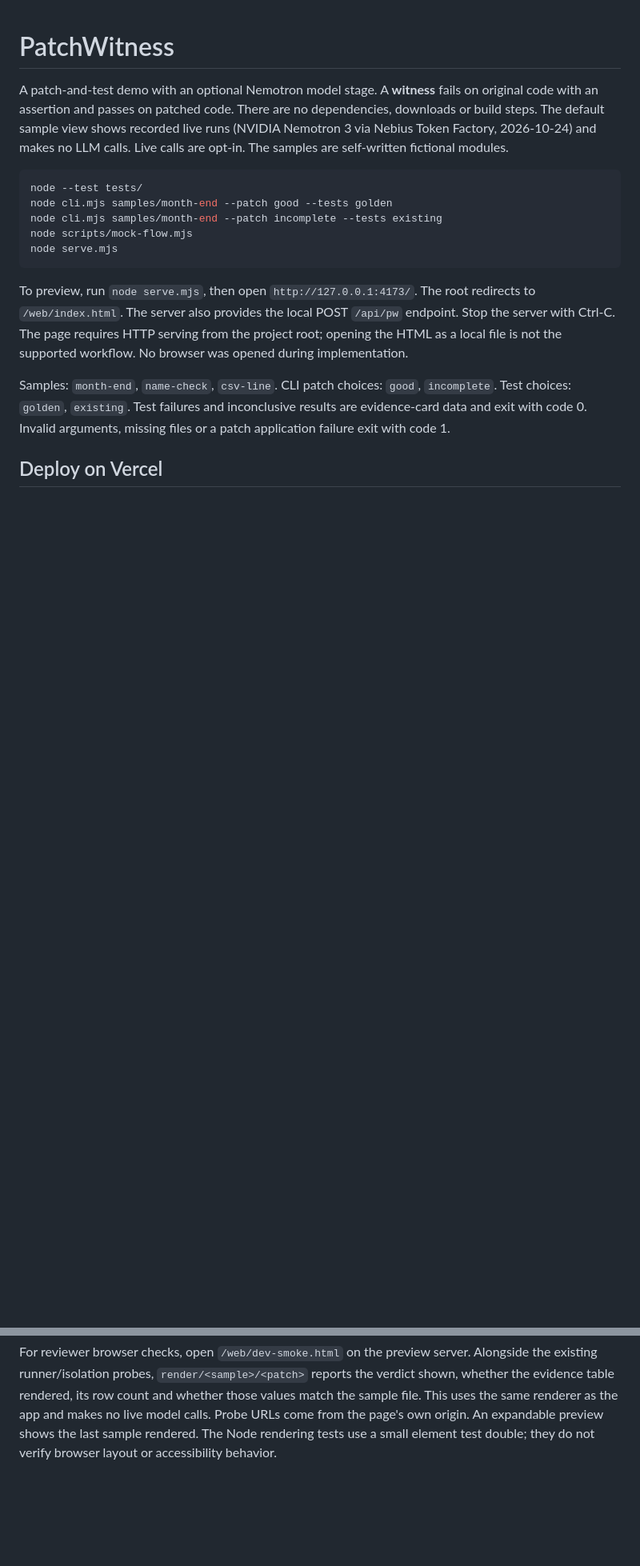
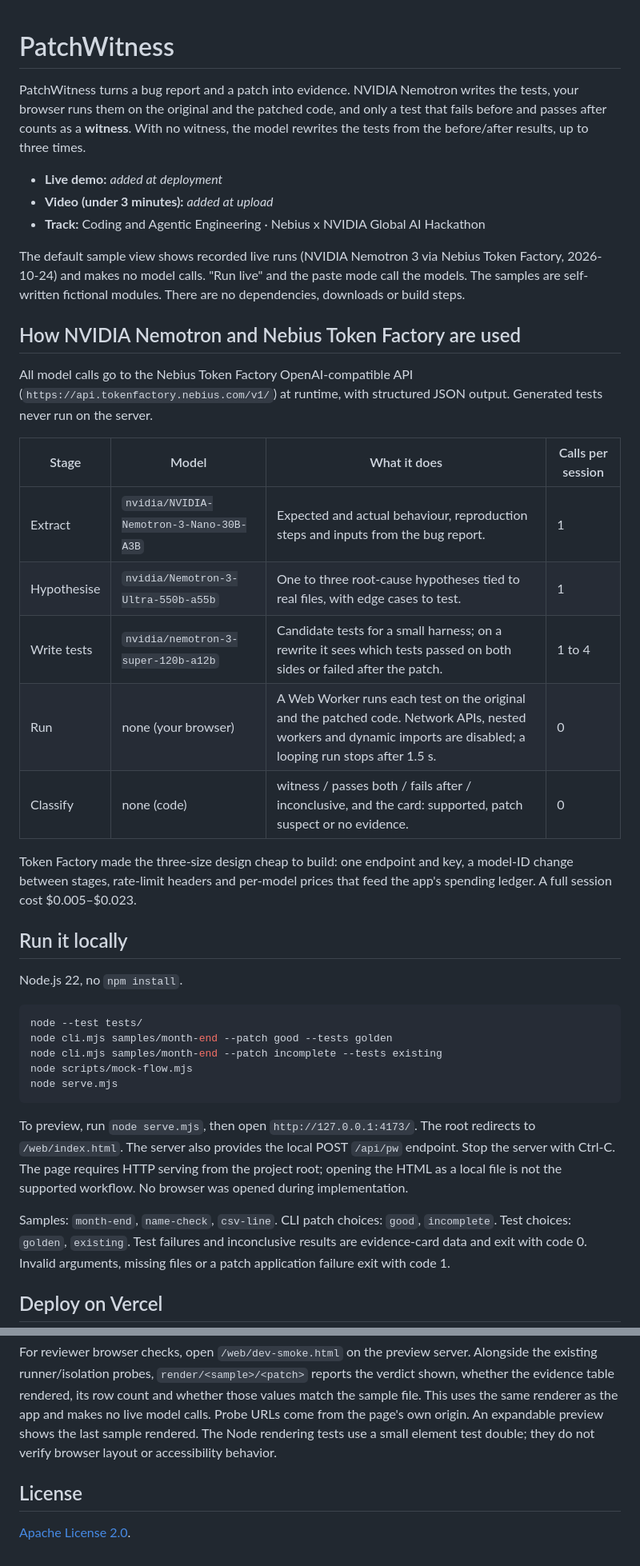
Before and after one commit to Driedsandwich/flipwitness, a Markdown page: README.md, 2 parts joined by grey strips. Shown at 80% size. Drawn GitHub-style; blank space fills up the shorter version.

Commit message:
Translate notes to English; judge-facing README head

````diff
--- a/README.md
+++ b/README.md
@@ -1,8 +1,40 @@
 # PatchWitness
 
-A patch-and-test demo with an optional Nemotron model stage. A **witness** fails on original code with an
-assertion and passes on patched code. There are no dependencies, downloads or build steps. The default sample
-view shows recorded live runs (NVIDIA Nemotron 3 via Nebius Token Factory, 2026-10-24) and makes no LLM calls. Live calls are opt-in. The samples are self-written fictional modules.
+PatchWitness turns a bug report and a patch into evidence. NVIDIA Nemotron writes the
+tests, your browser runs them on the original and the patched code, and only a test that
+fails before and passes after counts as a **witness**. With no witness, the model rewrites
+the tests from the before/after results, up to three times.
+
+- **Live demo:** _added at deployment_
+- **Video (under 3 minutes):** _added at upload_
+- **Track:** Coding and Agentic Engineering · Nebius x NVIDIA Global AI Hackathon
+
+The default sample view shows recorded live runs (NVIDIA Nemotron 3 via Nebius Token
+Factory, 2026-10-24) and makes no model calls. "Run live" and the paste mode call the
+models. The samples are self-written fictional modules. There are no dependencies,
+downloads or build steps.
+
+## How NVIDIA Nemotron and Nebius Token Factory are used
+
+All model calls go to the Nebius Token Factory OpenAI-compatible API
+(`https://api.tokenfactory.nebius.com/v1/`) at runtime, with structured JSON output.
+Generated tests never run on the server.
+
+| Stage | Model | What it does | Calls per session |
+|---|---|---|---|
+| Extract | `nvidia/NVIDIA-Nemotron-3-Nano-30B-A3B` | Expected and actual behaviour, reproduction steps and inputs from the bug report. | 1 |
+| Hypothesise | `nvidia/Nemotron-3-Ultra-550b-a55b` | One to three root-cause hypotheses tied to real files, with edge cases to test. | 1 |
+| Write tests | `nvidia/nemotron-3-super-120b-a12b` | Candidate tests for a small harness; on a rewrite it sees which tests passed on both sides or failed after the patch. | 1 to 4 |
+| Run | none (your browser) | A Web Worker runs each test on the original and the patched code. Network APIs, nested workers and dynamic imports are disabled; a looping run stops after 1.5 s. | 0 |
+| Classify | none (code) | witness / passes both / fails after / inconclusive, and the card: supported, patch suspect or no evidence. | 0 |
+
+Token Factory made the three-size design cheap to build: one endpoint and key, a
+model-ID change between stages, rate-limit headers and per-model prices that feed the
+app's spending ledger. A full session cost $0.005–$0.023.
+
+## Run it locally
+
+Node.js 22, no `npm install`.
 
 ```sh
 node --test tests/
@@ -210,3 +242,7 @@ those values match the sample file. This uses the same renderer as the app and m
 no live model calls. Probe URLs come from the page's own origin. An expandable
 preview shows the last sample rendered. The Node rendering tests use a small
 element test double; they do not verify browser layout or accessibility behavior.
+
+## License
+
+[Apache License 2.0](LICENSE).
````
Also changed, not shown: CORE_NOTES.md (+27 -27 lines), MODEL_STAGE_NOTES.md (+50 -50 lines).
